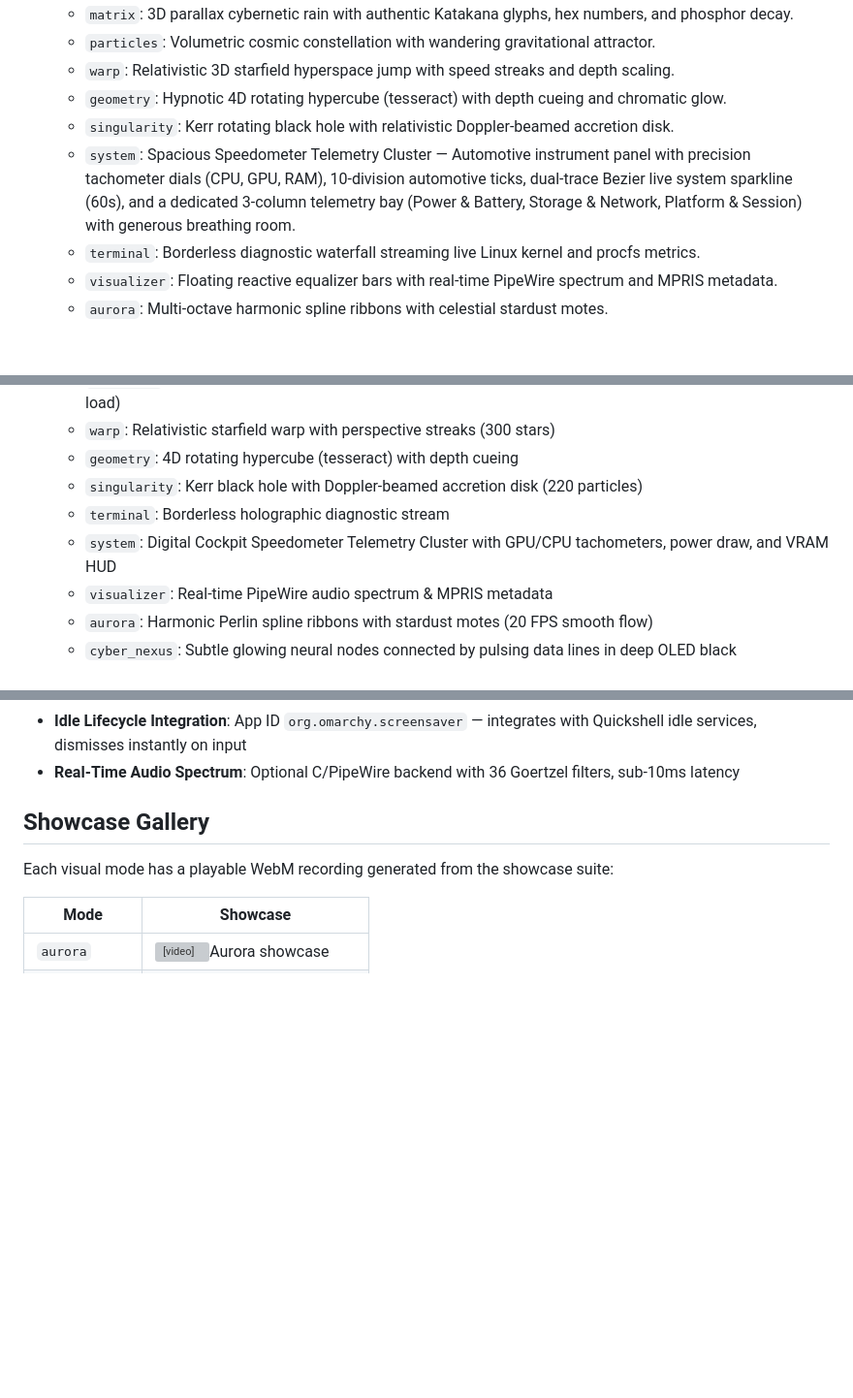
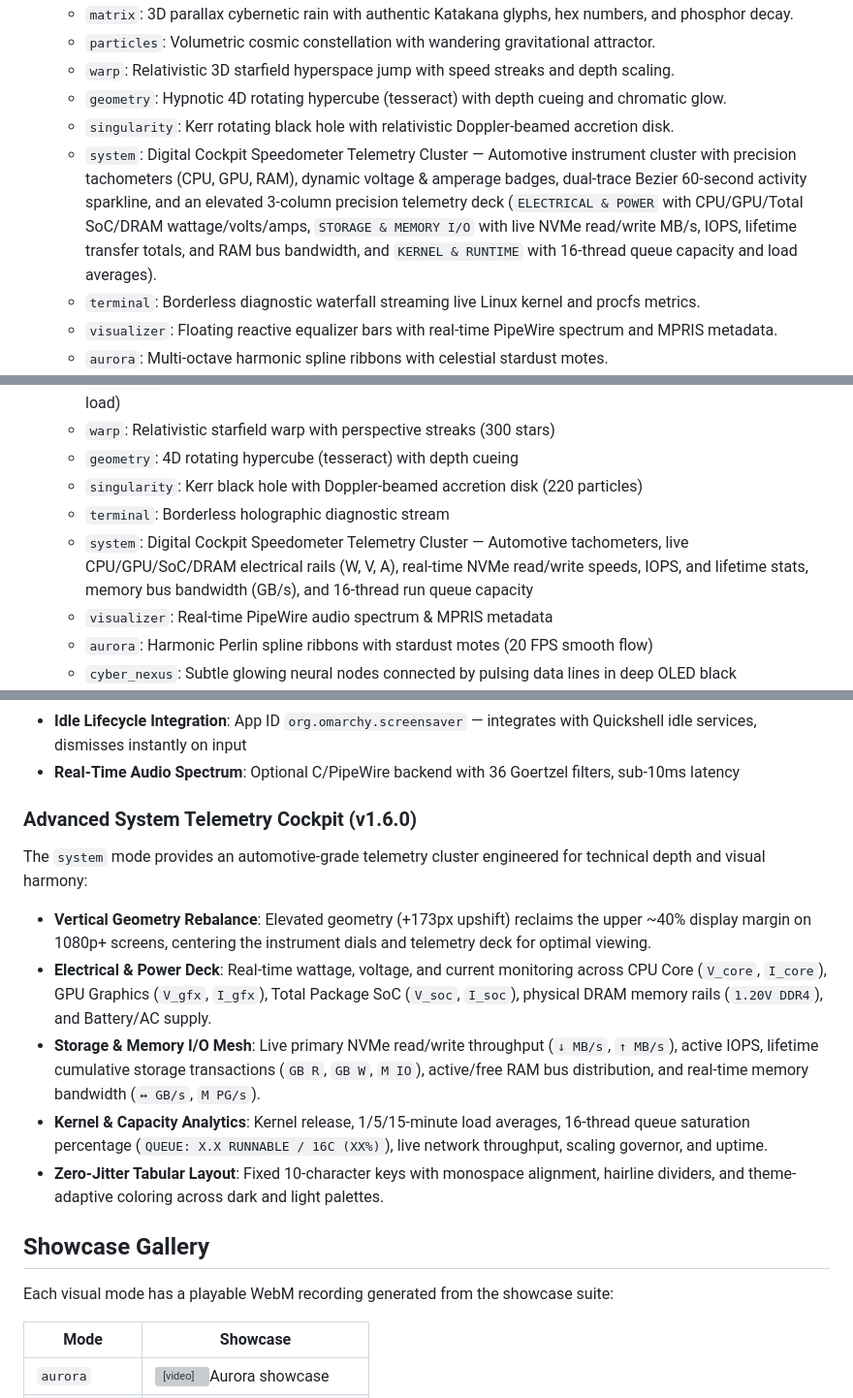
Before and after one commit to aarushdalal/omarchy-screensaver-studio, a Markdown page: README.md, 3 parts joined by grey strips. Shown at 97% size. Drawn GitHub-style; blank space fills up the shorter version; grey boxes are pictures that could not be loaded.

Commit message:
docs: document advanced system telemetry cockpit and v1.6.0 features in depth

```diff
--- a/README.md
+++ b/README.md
@@ -21,7 +21,7 @@ I did not write Omarchy, Quickshell, Hyprland, GTK4, or PipeWire from scratch. W
   - `warp`: Relativistic 3D starfield hyperspace jump with speed streaks and depth scaling.
   - `geometry`: Hypnotic 4D rotating hypercube (tesseract) with depth cueing and chromatic glow.
   - `singularity`: Kerr rotating black hole with relativistic Doppler-beamed accretion disk.
-  - `system`: Spacious Speedometer Telemetry Cluster — Automotive instrument panel with precision tachometer dials (CPU, GPU, RAM), 10-division automotive ticks, dual-trace Bezier live system sparkline (60s), and a dedicated 3-column telemetry bay (Power & Battery, Storage & Network, Platform & Session) with generous breathing room.
+  - `system`: Digital Cockpit Speedometer Telemetry Cluster — Automotive instrument cluster with precision tachometers (CPU, GPU, RAM), dynamic voltage & amperage badges, dual-trace Bezier 60-second activity sparkline, and an elevated 3-column precision telemetry deck (`ELECTRICAL & POWER` with CPU/GPU/Total SoC/DRAM wattage/volts/amps, `STORAGE & MEMORY I/O` with live NVMe read/write MB/s, IOPS, lifetime transfer totals, and RAM bus bandwidth, and `KERNEL & RUNTIME` with 16-thread queue capacity and load averages).
   - `terminal`: Borderless diagnostic waterfall streaming live Linux kernel and procfs metrics.
   - `visualizer`: Floating reactive equalizer bars with real-time PipeWire spectrum and MPRIS metadata.
   - `aurora`: Multi-octave harmonic spline ribbons with celestial stardust motes.
@@ -101,7 +101,7 @@ This project contains native Python GTK4 rendering code and optional C extension
   - `geometry`: 4D rotating hypercube (tesseract) with depth cueing
   - `singularity`: Kerr black hole with Doppler-beamed accretion disk (220 particles)
   - `terminal`: Borderless holographic diagnostic stream
-  - `system`: Digital Cockpit Speedometer Telemetry Cluster with GPU/CPU tachometers, power draw, and VRAM HUD
+  - `system`: Digital Cockpit Speedometer Telemetry Cluster — Automotive tachometers, live CPU/GPU/SoC/DRAM electrical rails (W, V, A), real-time NVMe read/write speeds, IOPS, and lifetime stats, memory bus bandwidth (GB/s), and 16-thread run queue capacity
   - `visualizer`: Real-time PipeWire audio spectrum & MPRIS metadata
   - `aurora`: Harmonic Perlin spline ribbons with stardust motes (20 FPS smooth flow)
   - `cyber_nexus`: Subtle glowing neural nodes connected by pulsing data lines in deep OLED black
@@ -117,6 +117,15 @@ This project contains native Python GTK4 rendering code and optional C extension
 - **Omarchy Menu Integration**: Bundled `omarchy-menu-extension.jsonc` adds direct screensaver controls into Omarchy launcher menus
 - **Idle Lifecycle Integration**: App ID `org.omarchy.screensaver` — integrates with Quickshell idle services, dismisses instantly on input
 - **Real-Time Audio Spectrum**: Optional C/PipeWire backend with 36 Goertzel filters, sub-10ms latency
+
+### Advanced System Telemetry Cockpit (v1.6.0)
+
+The `system` mode provides an automotive-grade telemetry cluster engineered for technical depth and visual harmony:
+- **Vertical Geometry Rebalance**: Elevated geometry (+173px upshift) reclaims the upper ~40% display margin on 1080p+ screens, centering the instrument dials and telemetry deck for optimal viewing.
+- **Electrical & Power Deck**: Real-time wattage, voltage, and current monitoring across CPU Core (`V_core`, `I_core`), GPU Graphics (`V_gfx`, `I_gfx`), Total Package SoC (`V_soc`, `I_soc`), physical DRAM memory rails (`1.20V DDR4`), and Battery/AC supply.
+- **Storage & Memory I/O Mesh**: Live primary NVMe read/write throughput (`↓ MB/s`, `↑ MB/s`), active IOPS, lifetime cumulative storage transactions (`GB R`, `GB W`, `M IO`), active/free RAM bus distribution, and real-time memory bandwidth (`↔ GB/s`, `M PG/s`).
+- **Kernel & Capacity Analytics**: Kernel release, 1/5/15-minute load averages, 16-thread queue saturation percentage (`QUEUE: X.X RUNNABLE / 16C (XX%)`), live network throughput, scaling governor, and uptime.
+- **Zero-Jitter Tabular Layout**: Fixed 10-character keys with monospace alignment, hairline dividers, and theme-adaptive coloring across dark and light palettes.
 
 ## Showcase Gallery
 
```
